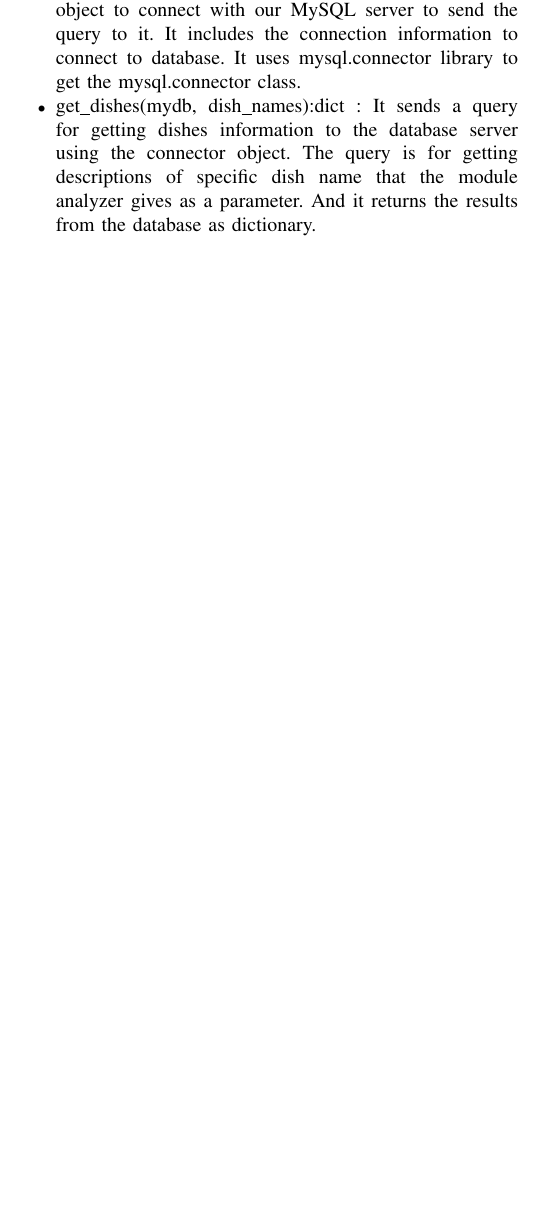
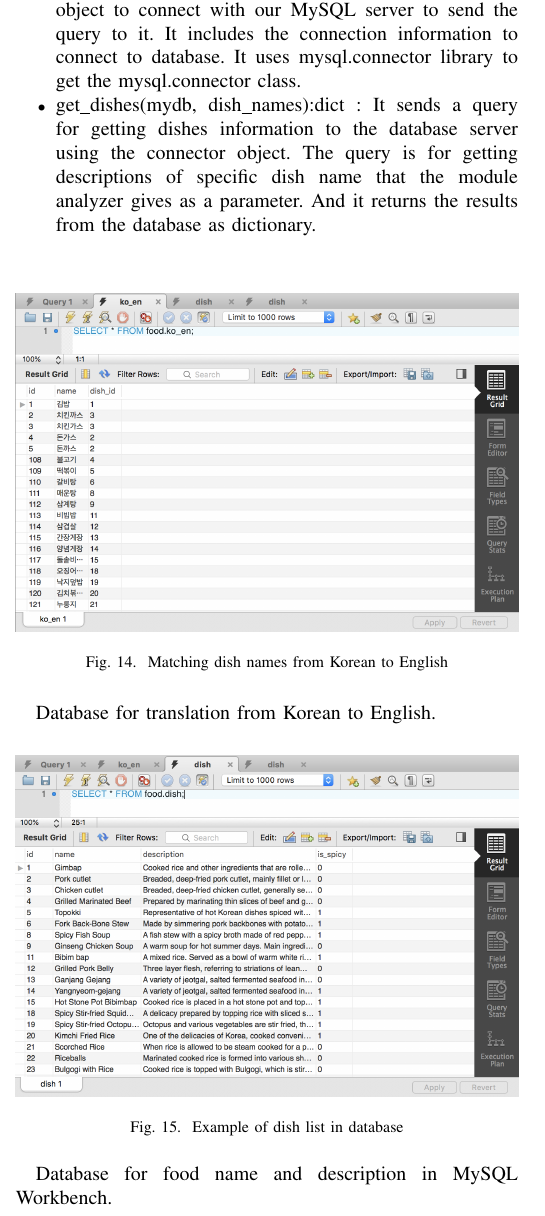
Before and after one commit to Akkarin1212/before_order, a LaTeX paper (doc/before_order.tex, which reads doc/content/architecture_design_and_implementation.tex): part of one column of page 9 of 13 before the commit and part of one column of page 9 of 14 after it, cut so that both start at the same text, the shorter picture padded with empty space. Compiled offline with pdfLaTeX; a missing font is replaced by an installed copy or a similar font; a LaTeX package or settings file that is missing is left out.

Commit message:
added image and description about database

```diff
--- a/doc/content/architecture_design_and_implementation.tex
+++ b/doc/content/architecture_design_and_implementation.tex
@@ -208,8 +210,23 @@ The class has no member variable, and the class methods are as follows:
 \begin{itemize}
 \item connect\_db():mysql.connector :  It makes a connector object to connect with our MySQL server to send the query to it. It includes the connection information to connect to database. It uses mysql.connector library to get the mysql.connector class.
 
-\item get\_dishes(mydb, dish\_names):dict : It sends a query for getting dishes information to the database server using the connector object. The query is for getting descriptions of specific dish name that the module analyzer gives as a parameter. And it returns the results from the database as dictionary. \newline\newline
-
+\item get\_dishes(mydb, dish\_names):dict : It sends a query for getting dishes information to the database server using the connector object. The query is for getting descriptions of specific dish name that the module analyzer gives as a parameter. And it returns the results from the database as dictionary. \newline
 \end{itemize}
 
 \FloatBarrier
+
+\begin{figure}[htbp]
+\centerline{\includegraphics[width=\linewidth]{./pictures/database_ko_eng}}
+\caption{Matching dish names from Korean to English}
+\label{fig:Matching dish names from Korean to English}
+\end{figure}
+\FloatBarrier
+Database for translation from Korean to English.
+
+\begin{figure}[htbp]
+\centerline{\includegraphics[width=\linewidth]{./pictures/database_dish_list}}
+\caption{Example of dish list in database}
+\label{fig:Example of dish list in database}
+\end{figure}
+\FloatBarrier
+Database for food name and description in MySQL Workbench.\newline\newline
```
Also changed, not shown: doc/content/specifications.tex (line endings or trailing spaces), doc/pictures/database_dish_list.png (added), doc/pictures/database_ko_eng.png (added), doc/content/architecture_design_and_implementation.tex (4 more changed lines).
